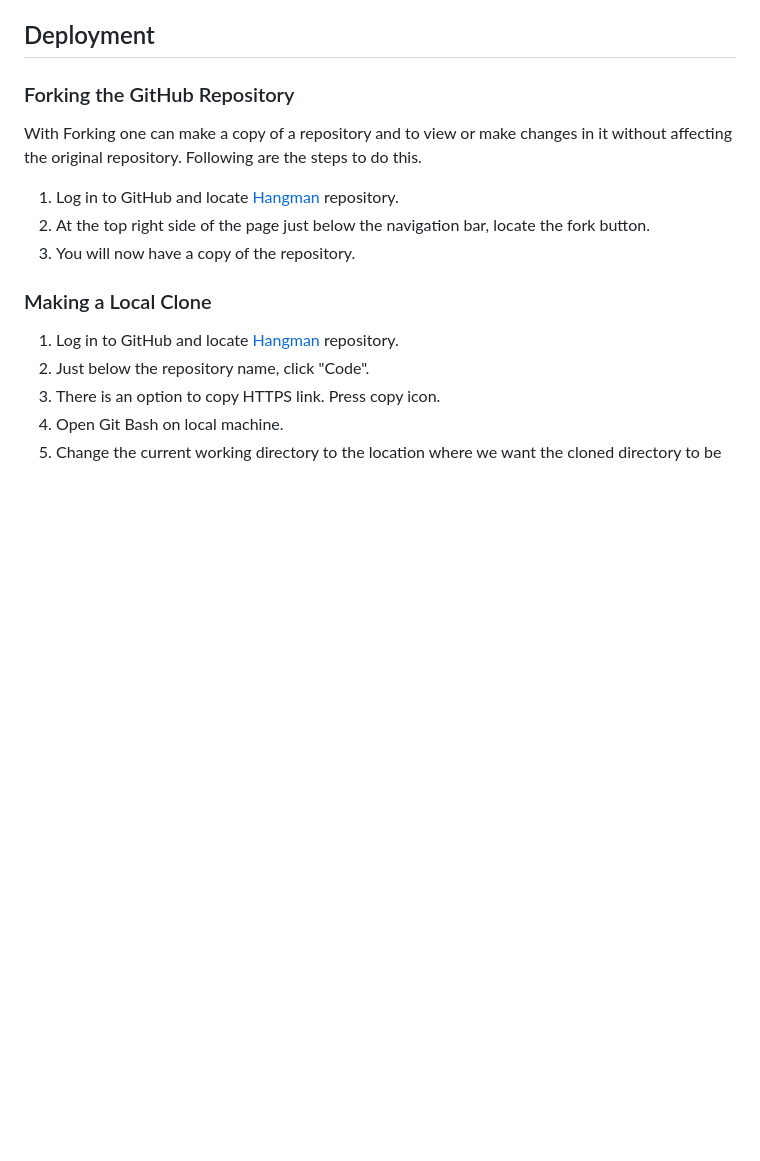
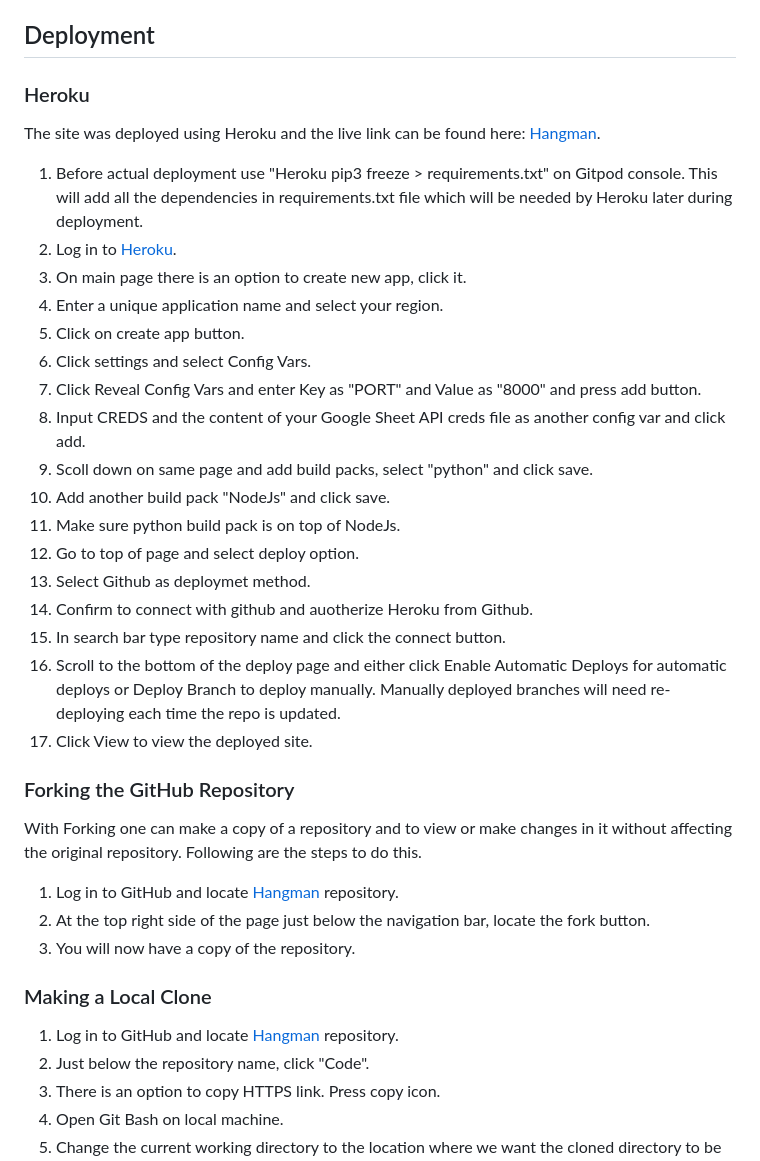
Before and after one commit to MBilalQureshi/hangman, a Markdown page: README.md, the part around the change. GitHub-like rendering; blank space fills up the shorter version.

Commit message:
Doc: Update deployment section in readme.md file

```diff
--- a/README.md
+++ b/README.md
@@ -131,6 +131,27 @@ To see complete testing section, kindly click [here](/TESTING.md).
 - [PEP8 Online](https://pep8ci.herokuapp.com/#) used to validate all the Python code.
 
 ## Deployment
+### Heroku
+The site was deployed using Heroku and the live link can be found here: [Hangman](https://hangman-frenzy-4d545907a764.herokuapp.com/).
+1. Before actual deployment use "Heroku pip3 freeze > requirements.txt" on Gitpod console. This will add all the dependencies in requirements.txt file which will be needed by Heroku later during deployment.
+2. Log in to [Heroku](https://www.heroku.com/).
+3. On main page there is an option to create new app, click it.
+4. Enter a unique application name and select your region.
+5. Click on create app button.
+6. Click settings and select Config Vars.
+7. Click Reveal Config Vars and enter Key as "PORT" and Value as "8000" and press add button.
+8. Input CREDS and the content of your Google Sheet API creds file as another config var and click add.
+9. Scoll down on same page and add build packs, select "python" and click save.
+10. Add another build pack "NodeJs" and click save.
+11. Make sure python build pack is on top of NodeJs.
+12. Go to top of page and select deploy option.
+13. Select Github as deploymet method.
+14. Confirm to connect with github and auotherize Heroku from Github.
+15. In search bar type repository name and click the connect button.
+16. Scroll to the bottom of the deploy page and either click Enable Automatic Deploys for automatic deploys or Deploy Branch to deploy manually. Manually deployed branches will need re-deploying each time the repo is updated.
+17. Click View to view the deployed site.
+
+
 
 ### Forking the GitHub Repository
 With Forking one can make a copy of a repository and to view or make changes in it without affecting the original repository. Following are the steps to do this.
```
